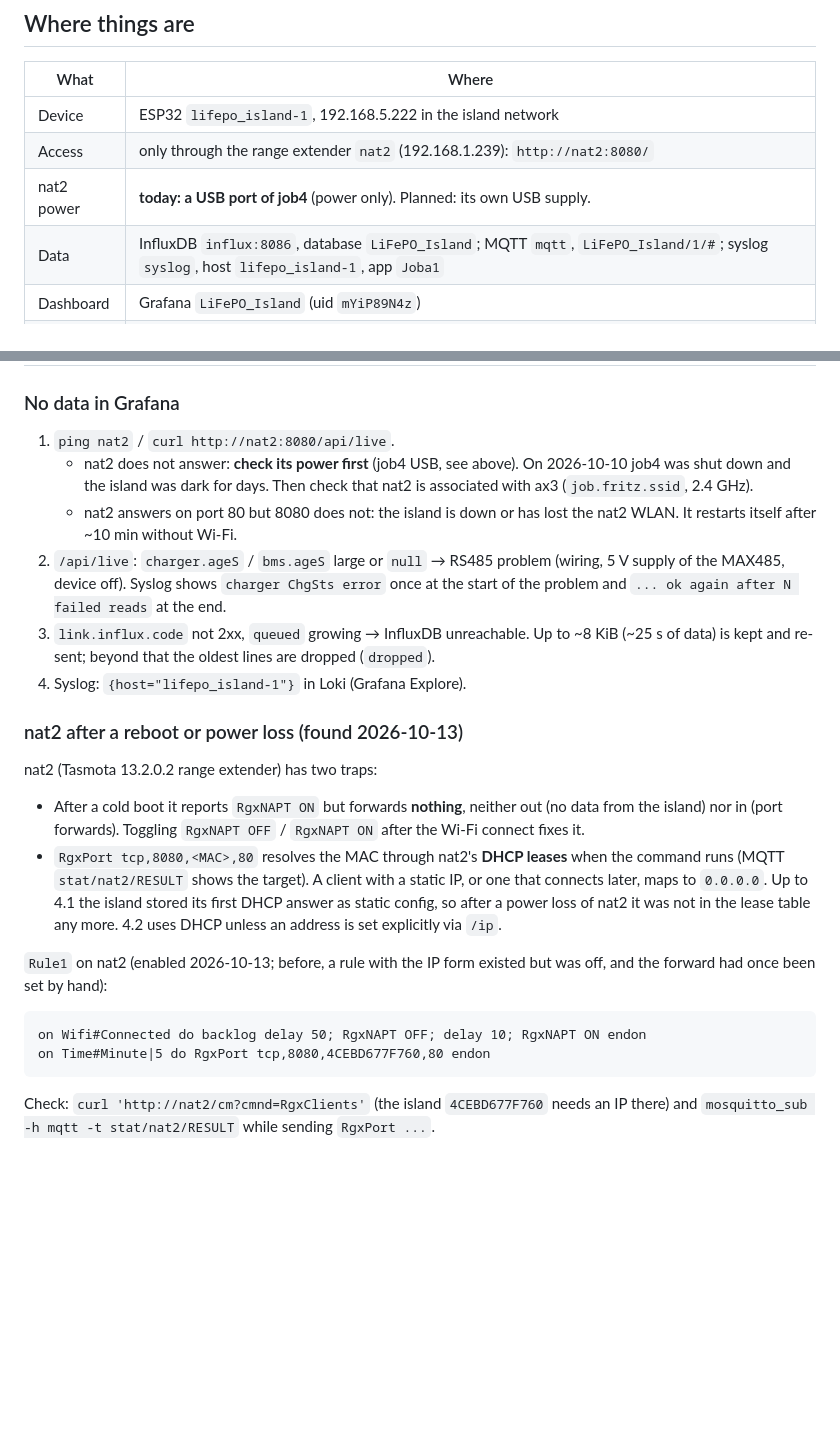
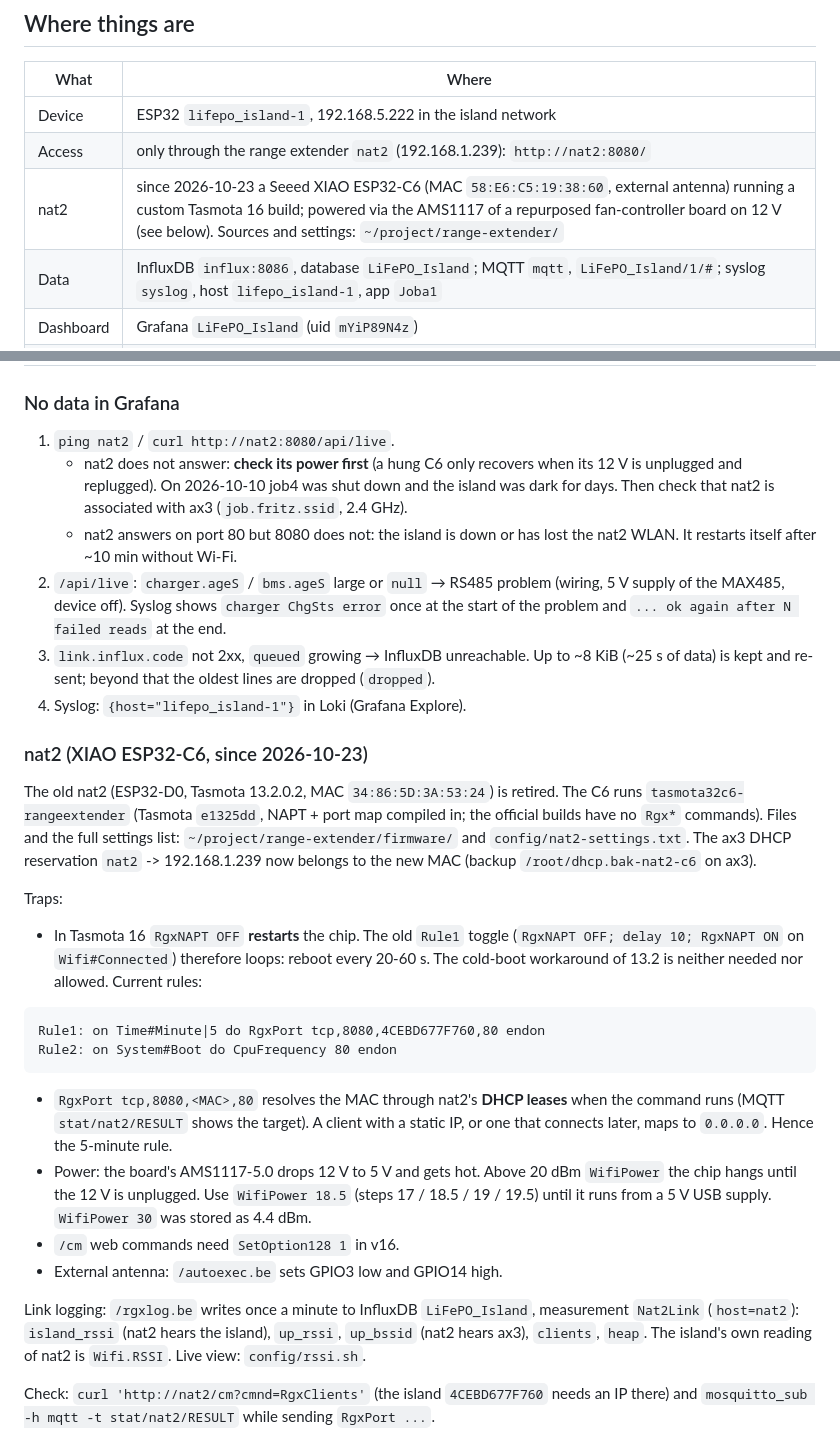
Before and after one commit to joba-1/LiFePO_Island, a Markdown page: docs/admin.md, 2 parts joined by grey strips. Rendered like a GitHub page; blank space fills up the shorter version.

Commit message:
docs: admin - nat2 is now a XIAO ESP32-C6 (Tasmota 16, WifiPower 18.5, new rules)

````diff
--- a/docs/admin.md
+++ b/docs/admin.md
@@ -6,7 +6,7 @@
 |---|---|
 | Device | ESP32 `lifepo_island-1`, 192.168.5.222 in the island network |
 | Access | only through the range extender `nat2` (192.168.1.239): `http://nat2:8080/` |
-| nat2 power | **today: a USB port of job4** (power only). Planned: its own USB supply. |
+| nat2 | since 2026-10-23 a Seeed XIAO ESP32-C6 (MAC `58:E6:C5:19:38:60`, external antenna) running a custom Tasmota 16 build; powered via the AMS1117 of a repurposed fan-controller board on 12 V (see below). Sources and settings: `~/project/range-extender/` |
 | Data | InfluxDB `influx:8086`, database `LiFePO_Island`; MQTT `mqtt`, `LiFePO_Island/1/#`; syslog `syslog`, host `lifepo_island-1`, app `Joba1` |
 | Dashboard | Grafana `LiFePO_Island` (uid `mYiP89N4z`) |
 | Test bench | M5Stack Atom Echo on job6 USB, env `atom_echo`, instance 9 |
@@ -51,7 +51,8 @@ curl -u admin:$PW -X POST http://nat2:8080/api/netconfig -d influxHost=influx
 ### No data in Grafana
 
 1. `ping nat2` / `curl http://nat2:8080/api/live`.
-   * nat2 does not answer: **check its power first** (job4 USB, see above).
+   * nat2 does not answer: **check its power first** (a hung C6 only recovers
+     when its 12 V is unplugged and replugged).
      On 2026-10-10 job4 was shut down and the island was dark for days. Then
      check that nat2 is associated with ax3 (`job.fritz.ssid`, 2.4 GHz).
    * nat2 answers on port 80 but 8080 does not: the island is down or has
@@ -65,27 +66,42 @@ curl -u admin:$PW -X POST http://nat2:8080/api/netconfig -d influxHost=influx
    are dropped (`dropped`).
 4. Syslog: `{host="lifepo_island-1"}` in Loki (Grafana Explore).
 
-### nat2 after a reboot or power loss (found 2026-10-13)
+### nat2 (XIAO ESP32-C6, since 2026-10-23)
 
-nat2 (Tasmota 13.2.0.2 range extender) has two traps:
+The old nat2 (ESP32-D0, Tasmota 13.2.0.2, MAC `34:86:5D:3A:53:24`) is retired.
+The C6 runs `tasmota32c6-rangeextender` (Tasmota `e1325dd`, NAPT + port map
+compiled in; the official builds have no `Rgx*` commands). Files and the full
+settings list: `~/project/range-extender/firmware/` and
+`config/nat2-settings.txt`. The ax3 DHCP reservation `nat2` -> 192.168.1.239 now
+belongs to the new MAC (backup `/root/dhcp.bak-nat2-c6` on ax3).
 
-* After a cold boot it reports `RgxNAPT ON` but forwards **nothing**, neither
-  out (no data from the island) nor in (port forwards). Toggling
-  `RgxNAPT OFF` / `RgxNAPT ON` after the Wi-Fi connect fixes it.
+Traps:
+
+* In Tasmota 16 `RgxNAPT OFF` **restarts** the chip. The old `Rule1` toggle
+  (`RgxNAPT OFF; delay 10; RgxNAPT ON` on `Wifi#Connected`) therefore loops:
+  reboot every 20-60 s. The cold-boot workaround of 13.2 is neither needed nor
+  allowed. Current rules:
+
+```
+Rule1: on Time#Minute|5 do RgxPort tcp,8080,4CEBD677F760,80 endon
+Rule2: on System#Boot do CpuFrequency 80 endon
+```
+
 * `RgxPort tcp,8080,<MAC>,80` resolves the MAC through nat2's **DHCP leases**
   when the command runs (MQTT `stat/nat2/RESULT` shows the target). A client
-  with a static IP, or one that connects later, maps to `0.0.0.0`. Up to 4.1
-  the island stored its first DHCP answer as static config, so after a power
-  loss of nat2 it was not in the lease table any more. 4.2 uses DHCP unless an
-  address is set explicitly via `/ip`.
+  with a static IP, or one that connects later, maps to `0.0.0.0`. Hence the
+  5-minute rule.
+* Power: the board's AMS1117-5.0 drops 12 V to 5 V and gets hot. Above 20 dBm
+  `WifiPower` the chip hangs until the 12 V is unplugged. Use `WifiPower 18.5`
+  (steps 17 / 18.5 / 19 / 19.5) until it runs from a 5 V USB supply.
+  `WifiPower 30` was stored as 4.4 dBm.
+* `/cm` web commands need `SetOption128 1` in v16.
+* External antenna: `/autoexec.be` sets GPIO3 low and GPIO14 high.
 
-`Rule1` on nat2 (enabled 2026-10-13; before, a rule with the IP form existed
-but was off, and the forward had once been set by hand):
-
-```
-on Wifi#Connected do backlog delay 50; RgxNAPT OFF; delay 10; RgxNAPT ON endon
-on Time#Minute|5 do RgxPort tcp,8080,4CEBD677F760,80 endon
-```
+Link logging: `/rgxlog.be` writes once a minute to InfluxDB `LiFePO_Island`,
+measurement `Nat2Link` (`host=nat2`): `island_rssi` (nat2 hears the island),
+`up_rssi`, `up_bssid` (nat2 hears ax3), `clients`, `heap`. The island's own
+reading of nat2 is `Wifi.RSSI`. Live view: `config/rssi.sh`.
 
 Check: `curl 'http://nat2/cm?cmnd=RgxClients'` (the island `4CEBD677F760`
 needs an IP there) and `mosquitto_sub -h mqtt -t stat/nat2/RESULT` while
````
